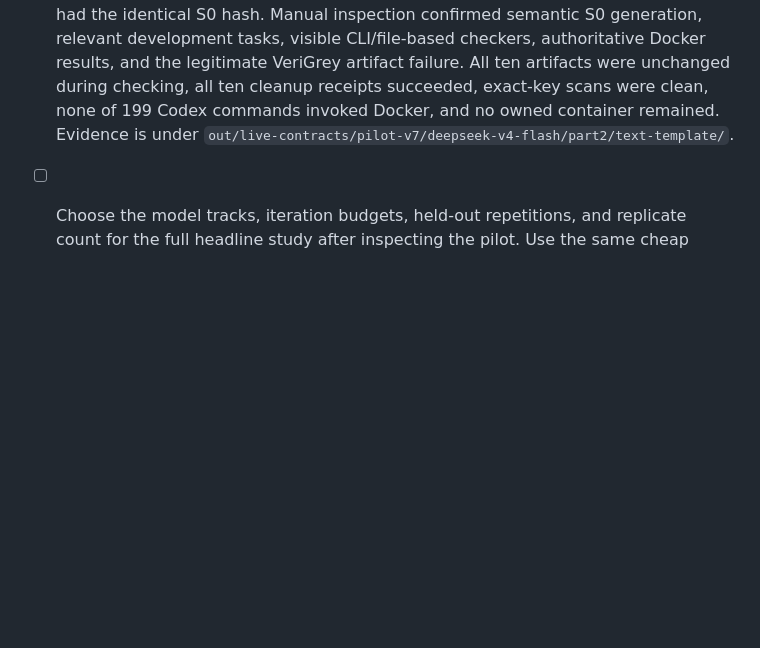
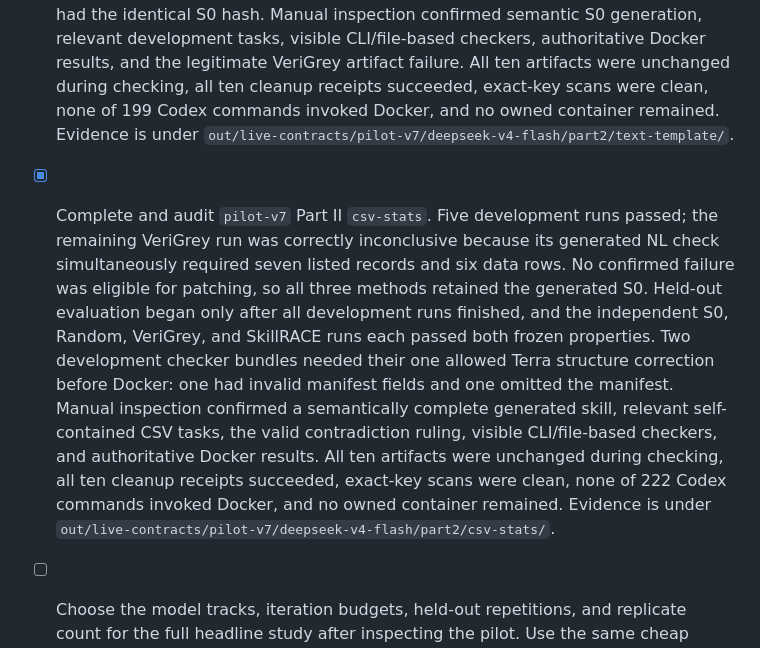
Before and after one commit to jimbou/skillrace, a Markdown page: skillrace_next/docs/CURRENT_STATUS.md, the part around the change. GitHub-like rendering; blank space fills up the shorter version.

Commit message:
docs(next): record pilot v7 csv stats cell

```diff
--- a/skillrace_next/docs/CURRENT_STATUS.md
+++ b/skillrace_next/docs/CURRENT_STATUS.md
@@ -353,6 +353,20 @@ falsely admitted. Credentials were absent and all three owned containers were re
   checking, all ten cleanup receipts succeeded, exact-key scans were clean, none of 199
   Codex commands invoked Docker, and no owned container remained. Evidence is under
   `out/live-contracts/pilot-v7/deepseek-v4-flash/part2/text-template/`.
+- [x] Complete and audit `pilot-v7` Part II `csv-stats`. Five development runs passed;
+  the remaining VeriGrey run was correctly inconclusive because its generated NL check
+  simultaneously required seven listed records and six data rows. No confirmed failure
+  was eligible for patching, so all three methods retained the generated S0. Held-out
+  evaluation began only after all development runs finished, and the independent S0,
+  Random, VeriGrey, and SkillRACE runs each passed both frozen properties. Two development
+  checker bundles needed their one allowed Terra structure correction before Docker: one
+  had invalid manifest fields and one omitted the manifest. Manual inspection confirmed
+  a semantically complete generated skill, relevant self-contained CSV tasks, the valid
+  contradiction ruling, visible CLI/file-based checkers, and authoritative Docker
+  results. All ten artifacts were unchanged during checking, all ten cleanup receipts
+  succeeded, exact-key scans were clean, none of 222 Codex commands invoked Docker, and
+  no owned container remained. Evidence is under
+  `out/live-contracts/pilot-v7/deepseek-v4-flash/part2/csv-stats/`.
 - [ ] Choose the model tracks, iteration budgets, held-out repetitions, and replicate
   count for the full headline study after inspecting the pilot. Use the same cheap model
   for every non-verifier role within one track.
```
